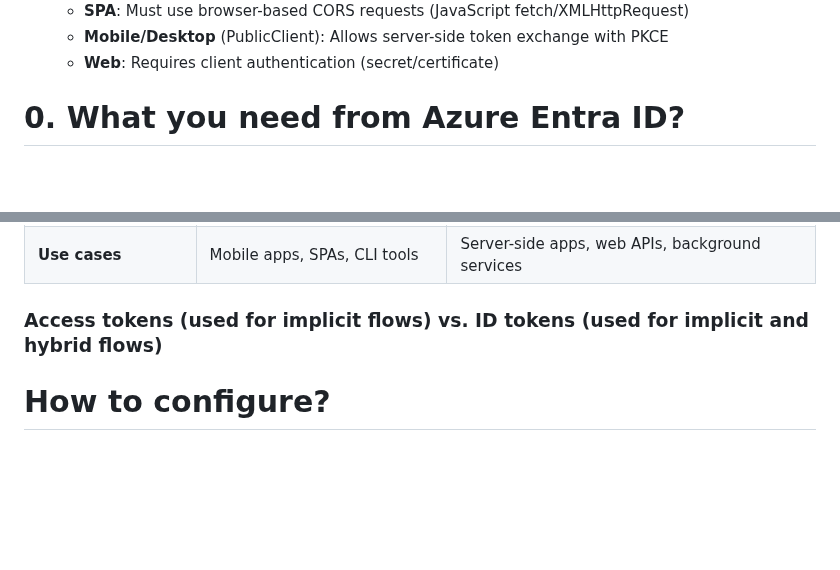
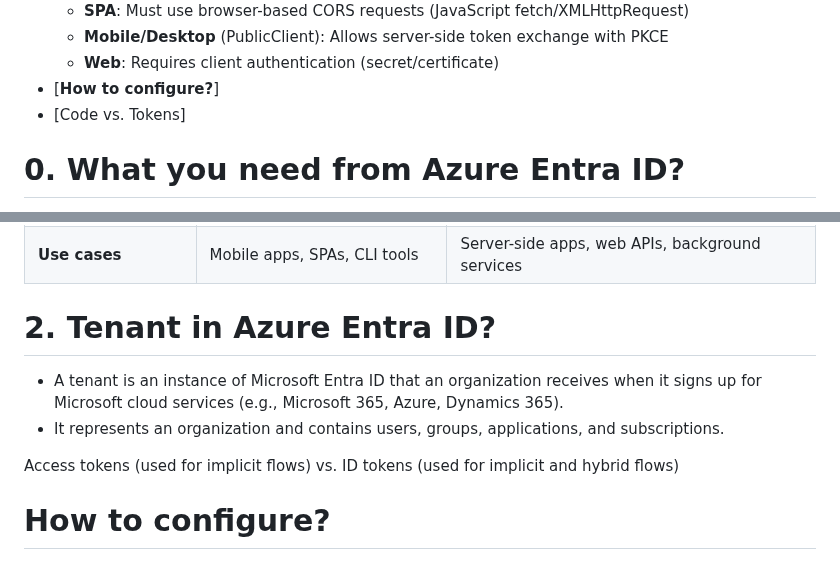
Before and after one commit to adriensieg/PKCE-enhanced-Authorization-Code-Flow, a Markdown page: RUNME.md, 2 parts joined by grey strips. Rendered like a GitHub page; blank space fills up the shorter version.

```diff
--- a/RUNME.md
+++ b/RUNME.md
@@ -9,6 +9,8 @@
     - **SPA**: Must use browser-based CORS requests (JavaScript fetch/XMLHttpRequest)
     - **Mobile/Desktop** (PublicClient): Allows server-side token exchange with PKCE
     - **Web**: Requires client authentication (secret/certificate)
+ - [**How to configure?**]
+ - [Code vs. Tokens]
 
 # 0. What you need from Azure Entra ID?
 
@@ -54,7 +56,15 @@
 | **Use cases**          | Mobile apps, SPAs, CLI tools        | Server-side apps, web APIs, background services   |
 
 
-### Access tokens (used for implicit flows) vs. ID tokens (used for implicit and hybrid flows)
+# 2. Tenant in Azure Entra ID?
+
+- A tenant is an instance of Microsoft Entra ID that an organization receives when it signs up for Microsoft cloud services (e.g., Microsoft 365, Azure, Dynamics 365).
+- It represents an organization and contains users, groups, applications, and subscriptions.
+
+
+
+
+Access tokens (used for implicit flows) vs. ID tokens (used for implicit and hybrid flows)
 
 
 
```
Also changed, not shown: other parts of RUNME.md (+5 -5 lines).
